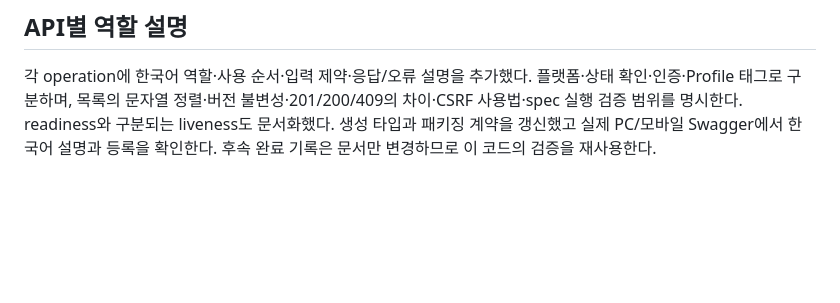
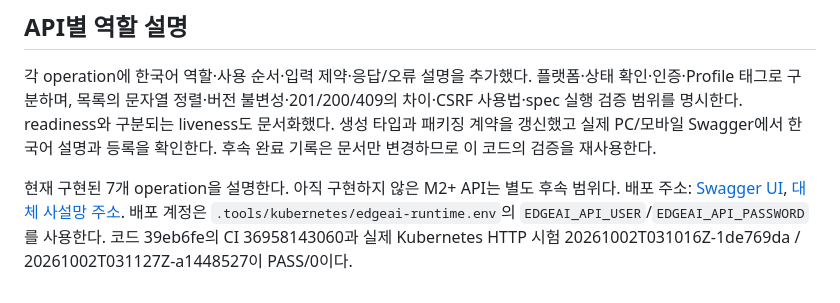
Before and after one commit to dsa04156/edgeai, a Markdown page: docs/swagger-ui.md, the part around the change. Drawn GitHub-style; blank space fills up the shorter version.

```diff
--- a/docs/swagger-ui.md
+++ b/docs/swagger-ui.md
@@ -40,3 +40,10 @@ scaffold/storage 모두 success다. 내려받은 결과 JSON 8개 모두 PASS/0
 차이·CSRF 사용법·spec 실행 검증 범위를 명시한다. readiness와 구분되는 liveness도 문서화했다.
 생성 타입과 패키징 계약을 갱신했고 실제 PC/모바일 Swagger에서 한국어 설명과 등록을 확인한다.
 후속 완료 기록은 문서만 변경하므로 이 코드의 검증을 재사용한다.
+
+현재 구현된 7개 operation을 설명한다. 아직 구현하지 않은 M2+ API는 별도 후속 범위다.
+배포 주소: [Swagger UI](http://edgeai.192.168.0.56.sslip.io/swagger-ui.html),
+[대체 사설망 주소](http://edgeai.10.254.192.217.nip.io/swagger-ui.html).
+배포 계정은 `.tools/kubernetes/edgeai-runtime.env`의 `EDGEAI_API_USER`/`EDGEAI_API_PASSWORD`를 사용한다.
+코드 39eb6fe의 CI 36958143060과 실제 Kubernetes HTTP 시험
+20261002T031016Z-1de769da / 20261002T031127Z-a1448527이 PASS/0이다.
```
Also changed, not shown: PROGRESS.md (+24 -1 lines), docs/cicd.md (+10 -0 lines).
